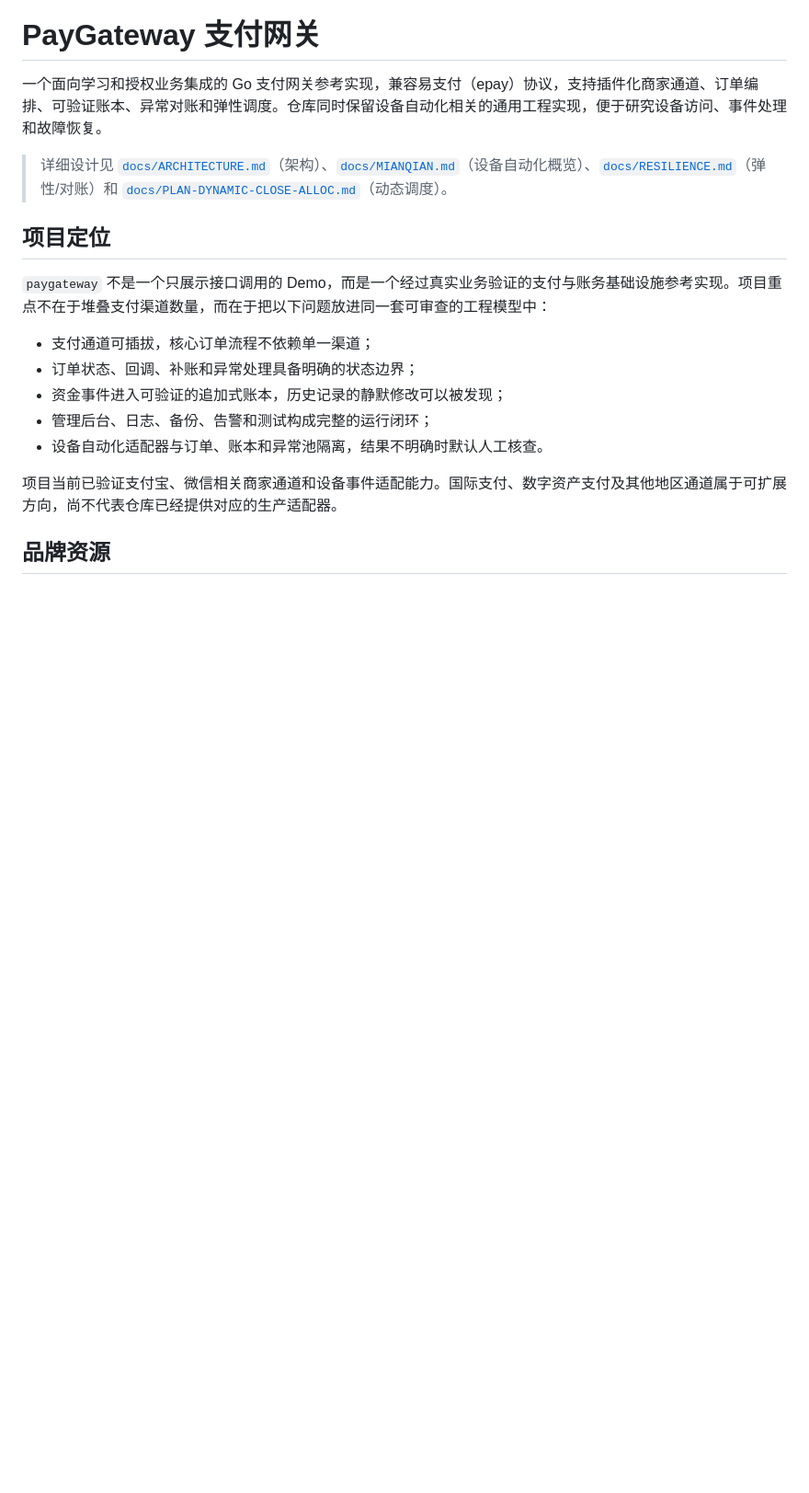
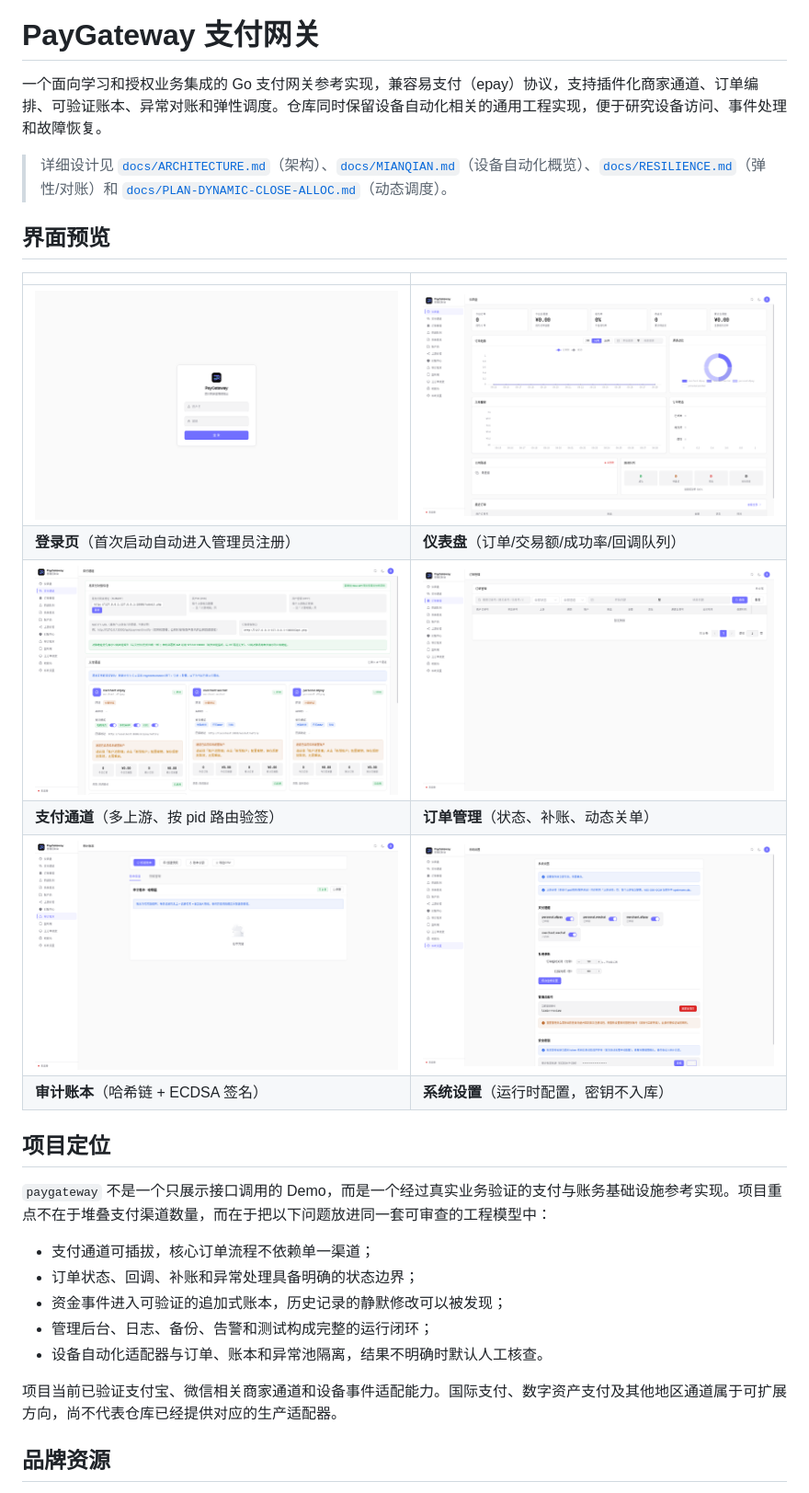
Before and after one commit to lim39869-create/paygateway, a Markdown page: README.md, the part around the change. Shown at 92% size. GitHub-like rendering; pictures changed too: docs/screenshots/channels.png (added), docs/screenshots/dashboard.png (added), docs/screenshots/ledger.png (added); blank space fills up the shorter version.

Commit message:
README: add interface screenshots (login/dashboard/channels/orders/ledger/settings)

```diff
--- a/README.md
+++ b/README.md
@@ -16,6 +16,17 @@
 一个面向学习和授权业务集成的 Go 支付网关参考实现，兼容易支付（epay）协议，支持插件化商家通道、订单编排、可验证账本、异常对账和弹性调度。仓库同时保留设备自动化相关的通用工程实现，便于研究设备访问、事件处理和故障恢复。
 
 > 详细设计见 [`docs/ARCHITECTURE.md`](docs/ARCHITECTURE.md)（架构）、[`docs/MIANQIAN.md`](docs/MIANQIAN.md)（设备自动化概览）、[`docs/RESILIENCE.md`](docs/RESILIENCE.md)（弹性/对账）和 [`docs/PLAN-DYNAMIC-CLOSE-ALLOC.md`](docs/PLAN-DYNAMIC-CLOSE-ALLOC.md)（动态调度）。
+
+## 界面预览
+
+| | |
+|---|---|
+| ![登录页](docs/screenshots/login.png) | ![仪表盘](docs/screenshots/dashboard.png) |
+| **登录页**（首次启动自动进入管理员注册） | **仪表盘**（订单/交易额/成功率/回调队列） |
+| ![支付通道](docs/screenshots/channels.png) | ![订单管理](docs/screenshots/orders.png) |
+| **支付通道**（多上游、按 pid 路由验签） | **订单管理**（状态、补账、动态关单） |
+| ![审计账本](docs/screenshots/ledger.png) | ![系统设置](docs/screenshots/settings.png) |
+| **审计账本**（哈希链 + ECDSA 签名） | **系统设置**（运行时配置，密钥不入库） |
 
 ## 项目定位
 
```
